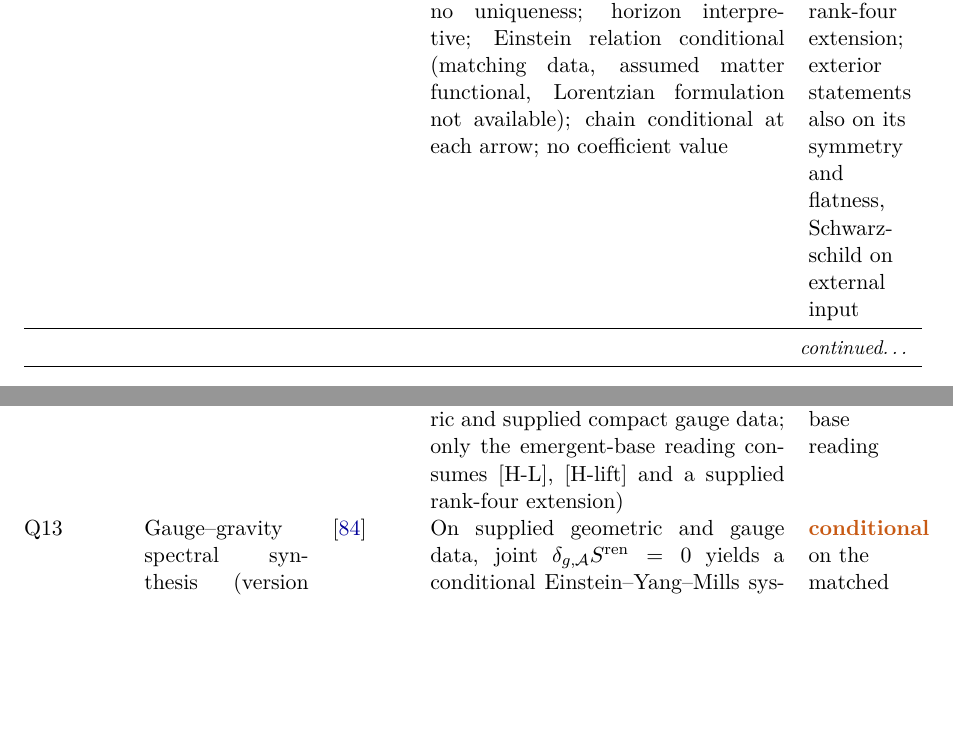
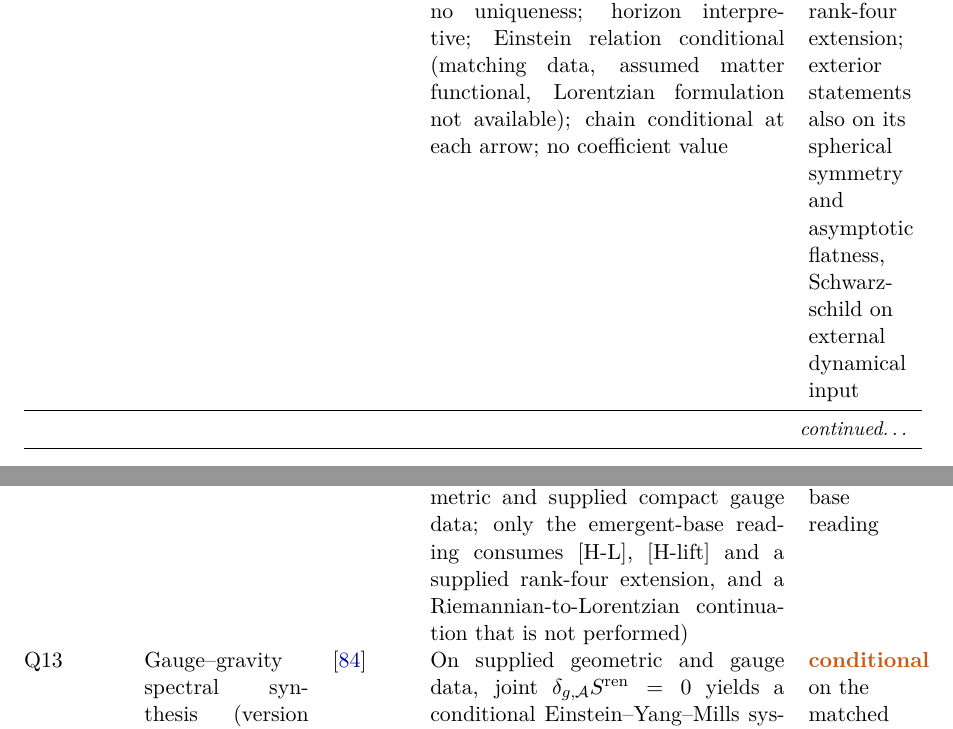
Before and after one commit to Cosmochrony/program, a LaTeX paper (tex/program.tex): two parts of pages 46 and 49 of 87, joined at a grey line, cut so that both start at the same text, the shorter picture padded with empty space. Compiled offline with pdfLaTeX.

Commit message:
Registry 2.30 candidate: C1-R3 low findings (EG-Note node and Q6b bib note conditions; status cell wording; Q12 row continuation)

```diff
--- a/tex/program.tex
+++ b/tex/program.tex
@@ -3102,8 +3102,8 @@ A Structural Roadmap and Paper Inventory}
       Einstein relation conditional (matching data, assumed matter functional, Lorentzian formulation not
       available); chain conditional at each arrow; no coefficient value &
       \scond{} on [H-L], [H-lift], [H-hyp$_{\mathrm{red}}$], a stipulated temporal term and a supplied
-      rank-four extension; exterior statements also on its symmetry and flatness, Schwarz\-schild on external
-      input \\[3pt]
+      rank-four extension; exterior statements also on its spherical symmetry and asymptotic flatness,
+      Schwarz\-schild on external dynamical input \\[3pt]
       Q7 & Requirements for an equivariant bridge & \cite{Beau2026q7} &
       Proves $[\mathfrak{su}(2)]\not\cong\mathfrak{heis}_3$, the uniqueness of the spin-$1$ module and
       $[F_c,L_{\mathrm{Weil}}]=0$, and gives the closed form of the compressions on the O25 data;
@@ -3174,7 +3174,8 @@ A Structural Roadmap and Paper Inventory}
       $g_{\mathrm{YM}}$ and $G_N$ renormalized matching data; sectors differ in UV
       divergence degree (proper-time scheme), no tuning-free hierarchy claimed
       (\sproved{} for the $a_4$ derivation at a supplied fixed metric and supplied compact gauge
-      data; only the emergent-base reading consumes [H-L], [H-lift] and a supplied rank-four extension) &
+      data; only the emergent-base reading consumes [H-L], [H-lift] and a supplied rank-four extension,
+      and a Riemannian-to-Lorentzian continuation that is not performed) &
       \sproved\ /\ \scond{} on [H-L], [H-lift] and a supplied rank-four extension for the emergent-base reading \\[3pt]
       Q13 & Gauge--gravity spectral synthesis (version 1.5) & \cite{Beau2026q13} &
       On supplied geometric and gauge data, joint $\delta_{g,\mathcal{A}} S^{\mathrm{ren}} = 0$ yields a conditional
```
Also changed, not shown: tex/cosmochrony-bibliography.bib (+2 -2 lines), 1 other file.
